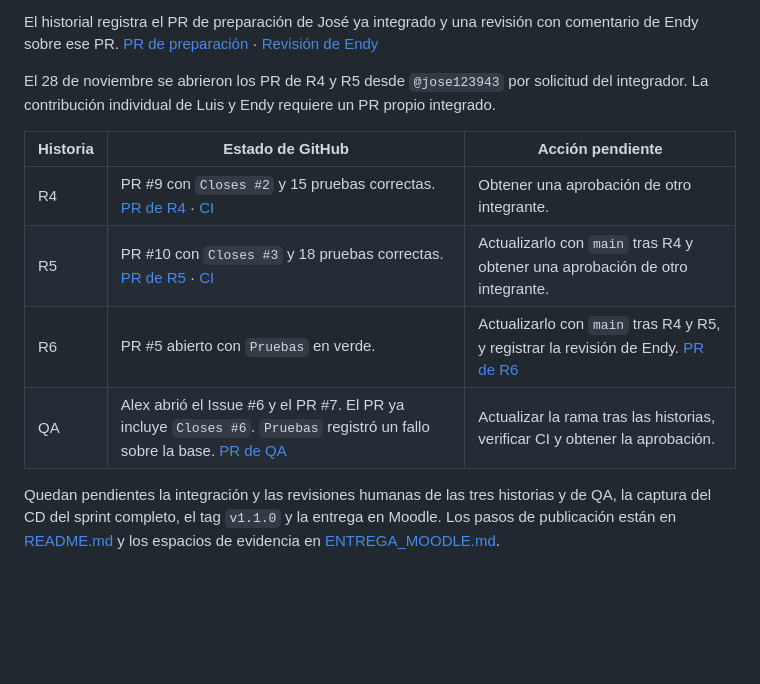
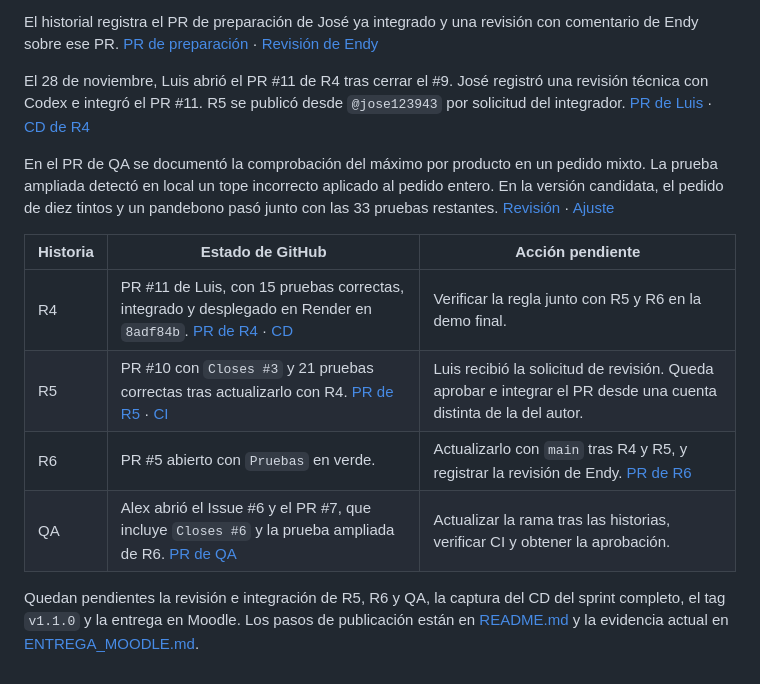
Before and after one commit to jose123943/cafe-pedidos, a Markdown page: AUDITORIA_FINAL.md, the part around the change. Drawn GitHub-style; blank space fills up the shorter version.

Commit message:
docs: registra el despliegue de R4 y el resultado de la revisión de QA

```diff
--- a/AUDITORIA_FINAL.md
+++ b/AUDITORIA_FINAL.md
@@ -85,13 +85,15 @@ Cada integrante acredita 3 puntos con un PR propio integrado y 2 con una revisi
 
 El historial registra el PR de preparación de José ya integrado y una revisión con comentario de Endy sobre ese PR. [PR de preparación](https://github.com/jose123943/cafe-pedidos/pull/1) · [Revisión de Endy](https://github.com/jose123943/cafe-pedidos/pull/1#pullrequestreview-6078780761)
 
-El 28 de noviembre se abrieron los PR de R4 y R5 desde `@jose123943` por solicitud del integrador. La contribución individual de Luis y Endy requiere un PR propio integrado.
+El 28 de noviembre, Luis abrió el PR #11 de R4 tras cerrar el #9. José registró una revisión técnica con Codex e integró el PR #11. R5 se publicó desde `@jose123943` por solicitud del integrador. [PR de Luis](https://github.com/jose123943/cafe-pedidos/pull/11) · [CD de R4](https://github.com/jose123943/cafe-pedidos/actions/runs/46167296111)
+
+En el PR de QA se documentó la comprobación del máximo por producto en un pedido mixto. La prueba ampliada detectó en local un tope incorrecto aplicado al pedido entero. En la versión candidata, el pedido de diez tintos y un pandebono pasó junto con las 33 pruebas restantes. [Revisión](https://github.com/jose123943/cafe-pedidos/pull/7#pullrequestreview-6099133455) · [Ajuste](https://github.com/jose123943/cafe-pedidos/commit/cd47e2fea622bed5dfd50b5d3b162c01aa509c45)
 
 | Historia | Estado de GitHub | Acción pendiente |
 | --- | --- | --- |
-| R4 | PR #9 con `Closes #2` y 15 pruebas correctas. [PR de R4](https://github.com/jose123943/cafe-pedidos/pull/9) · [CI](https://github.com/jose123943/cafe-pedidos/actions/runs/46164729307/job/141039628410) | Obtener una aprobación de otro integrante. |
-| R5 | PR #10 con `Closes #3` y 18 pruebas correctas. [PR de R5](https://github.com/jose123943/cafe-pedidos/pull/10) · [CI](https://github.com/jose123943/cafe-pedidos/actions/runs/46164736031/job/141039649422) | Actualizarlo con `main` tras R4 y obtener una aprobación de otro integrante. |
+| R4 | PR #11 de Luis, con 15 pruebas correctas, integrado y desplegado en Render en `8adf84b`. [PR de R4](https://github.com/jose123943/cafe-pedidos/pull/11) · [CD](https://github.com/jose123943/cafe-pedidos/actions/runs/46167296111) | Verificar la regla junto con R5 y R6 en la demo final. |
+| R5 | PR #10 con `Closes #3` y 21 pruebas correctas tras actualizarlo con R4. [PR de R5](https://github.com/jose123943/cafe-pedidos/pull/10) · [CI](https://github.com/jose123943/cafe-pedidos/actions/runs/46167504947/job/141048197861) | Luis recibió la solicitud de revisión. Queda aprobar e integrar el PR desde una cuenta distinta de la del autor. |
 | R6 | PR #5 abierto con `Pruebas` en verde. | Actualizarlo con `main` tras R4 y R5, y registrar la revisión de Endy. [PR de R6](https://github.com/jose123943/cafe-pedidos/pull/5) |
-| QA | Alex abrió el Issue #6 y el PR #7. El PR ya incluye `Closes #6`. `Pruebas` registró un fallo sobre la base. [PR de QA](https://github.com/jose123943/cafe-pedidos/pull/7) | Actualizar la rama tras las historias, verificar CI y obtener la aprobación. |
+| QA | Alex abrió el Issue #6 y el PR #7, que incluye `Closes #6` y la prueba ampliada de R6. [PR de QA](https://github.com/jose123943/cafe-pedidos/pull/7) | Actualizar la rama tras las historias, verificar CI y obtener la aprobación. |
 
-Quedan pendientes la integración y las revisiones humanas de las tres historias y de QA, la captura del CD del sprint completo, el tag `v1.1.0` y la entrega en Moodle. Los pasos de publicación están en [README.md](README.md) y los espacios de evidencia en [ENTREGA_MOODLE.md](ENTREGA_MOODLE.md).
+Quedan pendientes la revisión e integración de R5, R6 y QA, la captura del CD del sprint completo, el tag `v1.1.0` y la entrega en Moodle. Los pasos de publicación están en [README.md](README.md) y la evidencia actual en [ENTREGA_MOODLE.md](ENTREGA_MOODLE.md).
```
Also changed, not shown: ENTREGA_MOODLE.md (+7 -7 lines), docs/evidencias/cd-r4-verde.png (added).
